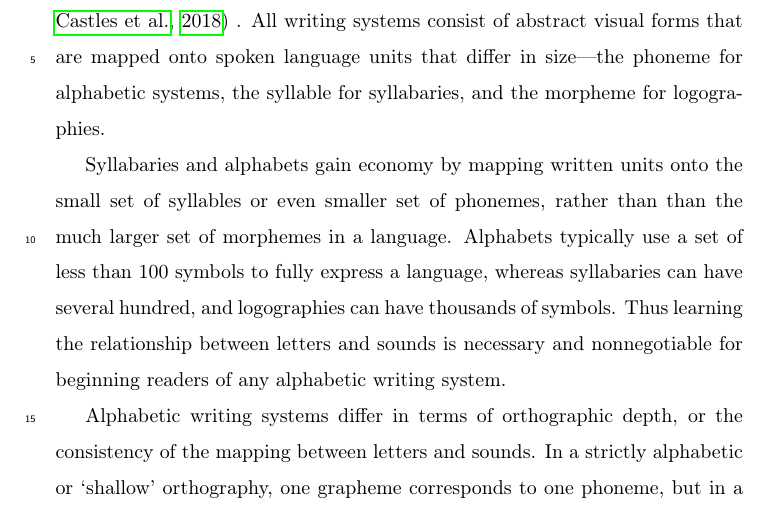
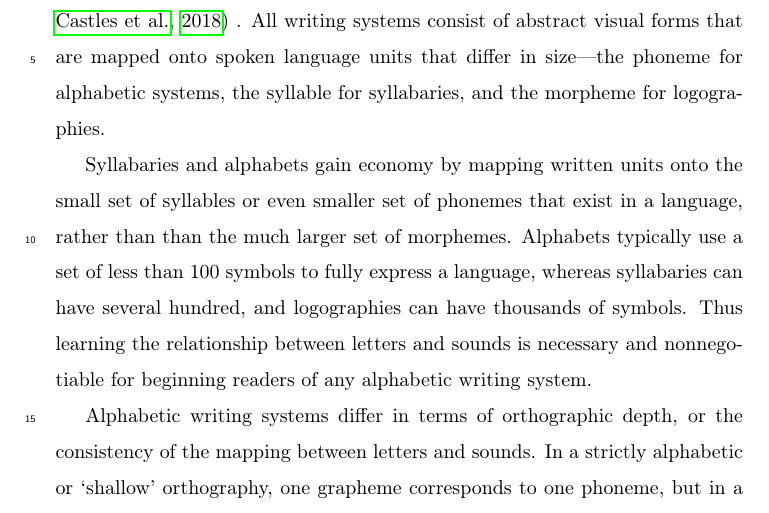
Before and after one commit to joannamorris/MANUSCRIPT_m21_ldt, a LaTeX paper (m21_ld_mscrpt.tex): part of page 2 of 4, cut so that both start at the same text. Compiled offline with pdfLaTeX; a missing bibliography style is replaced by a similar one.

Commit message:
txs auto checkin

```diff
--- a/m21_ld_mscrpt.tex
+++ b/m21_ld_mscrpt.tex
@@ -80,7 +80,7 @@ Skilled reading requires us to rapidly retrieve a word's meaning from memory bas
 
 Words are the primary means by which language conveys meaning, so learning to decode printed words is an important part of learning to read \citep[e.g.,][]{castles_ending_2018} .  All writing systems consist of abstract visual forms that are mapped onto spoken language units that differ in size—the phoneme for alphabetic systems, the syllable for syllabaries, and the morpheme for logographies.
 
-Syllabaries and alphabets gain economy by mapping written units onto the small set of syllables or even smaller set of  phonemes, rather than than the much larger set of morphemes in a language. Alphabets typically use a set of less than 100 symbols to fully express a language, whereas syllabaries can have several hundred, and logographies can have thousands of symbols.
+Syllabaries and alphabets gain economy by mapping written units onto the small set of syllables or even smaller set of phonemes  that exist in a language, rather than than the much larger set of morphemes. Alphabets typically use a set of less than 100 symbols to fully express a language, whereas syllabaries can have several hundred, and logographies can have thousands of symbols.
  Thus learning the relationship between letters and sounds is necessary and nonnegotiable for beginning readers of any alphabetic writing system.
 
 Alphabetic writing systems differ in terms of orthographic depth, or the consistency of the mapping between letters and sounds. In a strictly alphabetic or ‘shallow’ orthography, one grapheme corresponds to one phoneme, but in a ‘deep’ orthography the mappings between graphemes and phonemes  are many-to-many rather than one-to-one.
```
